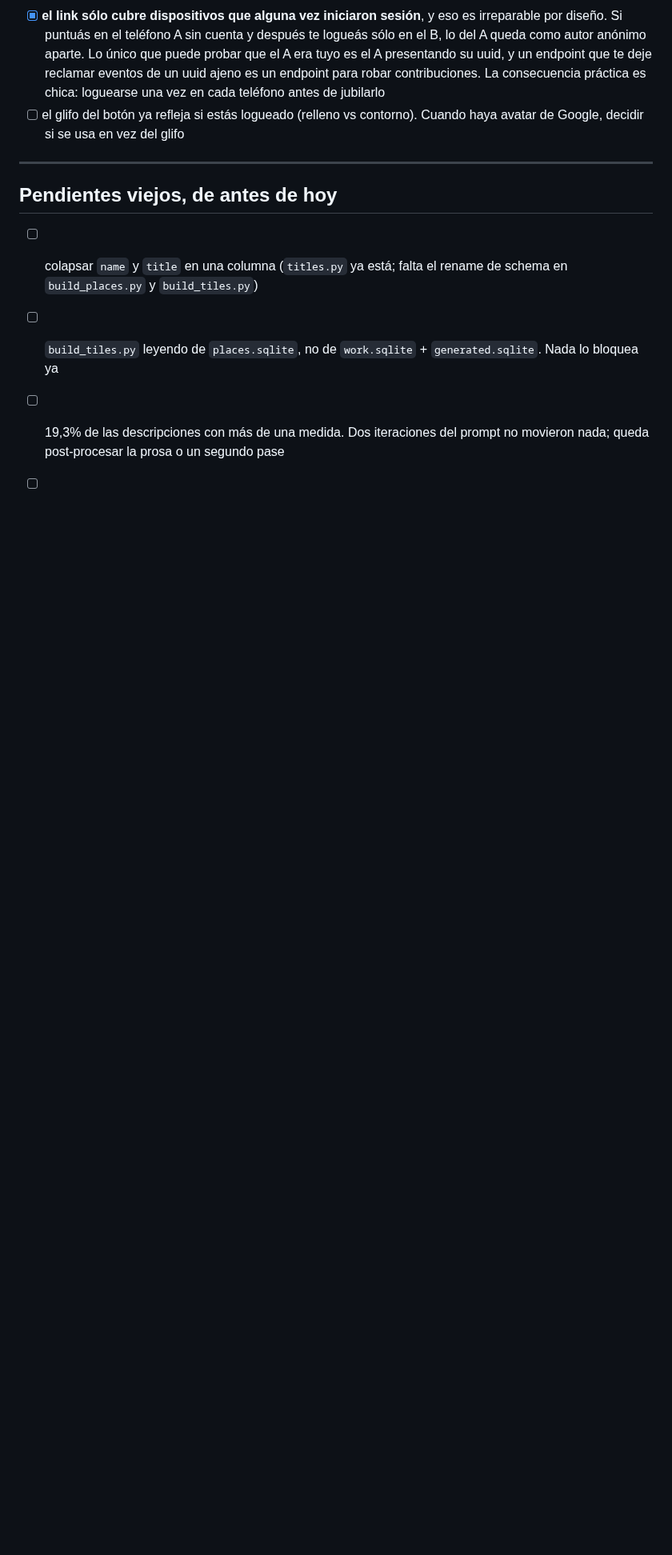
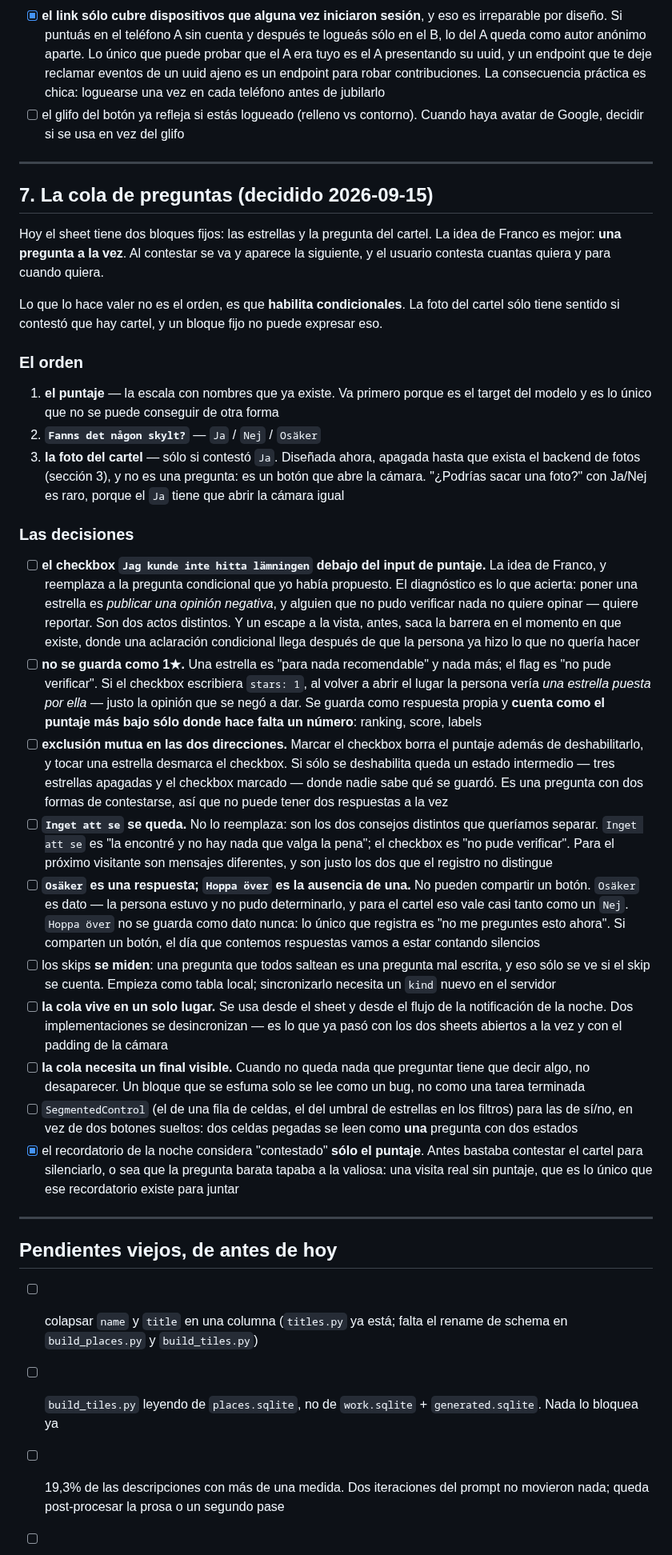
Before and after one commit to francomay3/fornlamningar, a Markdown page: TODO.md, the part around the change. Shown at 80% size. Drawn GitHub-style; blank space fills up the shorter version.

Commit message:
TODO: the question queue, and the flag that is not one star

```diff
--- a/TODO.md
+++ b/TODO.md
@@ -614,6 +614,80 @@ usuario que la app tiene una forma.
 
 ---
 
+## 7. La cola de preguntas (decidido 2026-09-15)
+
+Hoy el sheet tiene dos bloques fijos: las estrellas y la pregunta del cartel.
+La idea de Franco es mejor: **una pregunta a la vez**. Al contestar se va y
+aparece la siguiente, y el usuario contesta cuantas quiera y para cuando
+quiera.
+
+Lo que lo hace valer no es el orden, es que **habilita condicionales**. La
+foto del cartel sólo tiene sentido si contestó que hay cartel, y un bloque
+fijo no puede expresar eso.
+
+### El orden
+
+1. **el puntaje** — la escala con nombres que ya existe. Va primero porque es
+   el target del modelo y es lo único que no se puede conseguir de otra forma
+2. **`Fanns det någon skylt?`** — `Ja` / `Nej` / `Osäker`
+3. **la foto del cartel** — sólo si contestó `Ja`. Diseñada ahora, apagada
+   hasta que exista el backend de fotos (sección 3), y no es una pregunta:
+   es un botón que abre la cámara. "¿Podrías sacar una foto?" con Ja/Nej es
+   raro, porque el `Ja` tiene que abrir la cámara igual
+
+### Las decisiones
+
+- [ ] **el checkbox `Jag kunde inte hitta lämningen` debajo del input de
+      puntaje.** La idea de Franco, y reemplaza a la pregunta condicional que
+      yo había propuesto. El diagnóstico es lo que acierta: poner una estrella
+      es *publicar una opinión negativa*, y alguien que no pudo verificar nada
+      no quiere opinar — quiere reportar. Son dos actos distintos. Y un escape
+      a la vista, antes, saca la barrera en el momento en que existe, donde una
+      aclaración condicional llega después de que la persona ya hizo lo que no
+      quería hacer
+- [ ] **no se guarda como 1★.** Una estrella es "para nada recomendable" y
+      nada más; el flag es "no pude verificar". Si el checkbox escribiera
+      `stars: 1`, al volver a abrir el lugar la persona vería *una estrella
+      puesta por ella* — justo la opinión que se negó a dar. Se guarda como
+      respuesta propia y **cuenta como el puntaje más bajo sólo donde hace
+      falta un número**: ranking, score, labels
+- [ ] **exclusión mutua en las dos direcciones.** Marcar el checkbox borra el
+      puntaje además de deshabilitarlo, y tocar una estrella desmarca el
+      checkbox. Si sólo se deshabilita queda un estado intermedio — tres
+      estrellas apagadas y el checkbox marcado — donde nadie sabe qué se
+      guardó. Es una pregunta con dos formas de contestarse, así que no puede
+      tener dos respuestas a la vez
+- [ ] **`Inget att se` se queda.** No lo reemplaza: son los dos consejos
+      distintos que queríamos separar. `Inget att se` es "la encontré y no hay
+      nada que valga la pena"; el checkbox es "no pude verificar". Para el
+      próximo visitante son mensajes diferentes, y son justo los dos que el
+      registro no distingue
+- [ ] **`Osäker` es una respuesta; `Hoppa över` es la ausencia de una.** No
+      pueden compartir un botón. `Osäker` es dato — la persona estuvo y no
+      pudo determinarlo, y para el cartel eso vale casi tanto como un `Nej`.
+      `Hoppa över` no se guarda como dato nunca: lo único que registra es "no
+      me preguntes esto ahora". Si comparten un botón, el día que contemos
+      respuestas vamos a estar contando silencios
+- [ ] los skips **se miden**: una pregunta que todos saltean es una pregunta
+      mal escrita, y eso sólo se ve si el skip se cuenta. Empieza como tabla
+      local; sincronizarlo necesita un `kind` nuevo en el servidor
+- [ ] **la cola vive en un solo lugar.** Se usa desde el sheet y desde el
+      flujo de la notificación de la noche. Dos implementaciones se
+      desincronizan — es lo que ya pasó con los dos sheets abiertos a la vez y
+      con el padding de la cámara
+- [ ] **la cola necesita un final visible.** Cuando no queda nada que
+      preguntar tiene que decir algo, no desaparecer. Un bloque que se esfuma
+      solo se lee como un bug, no como una tarea terminada
+- [ ] `SegmentedControl` (el de una fila de celdas, el del umbral de estrellas
+      en los filtros) para las de sí/no, en vez de dos botones sueltos: dos
+      celdas pegadas se leen como **una** pregunta con dos estados
+- [x] el recordatorio de la noche considera "contestado" **sólo el puntaje**.
+      Antes bastaba contestar el cartel para silenciarlo, o sea que la
+      pregunta barata tapaba a la valiosa: una visita real sin puntaje, que es
+      lo único que ese recordatorio existe para juntar
+
+---
+
 ## Pendientes viejos, de antes de hoy
 
 - [ ] colapsar `name` y `title` en una columna (`titles.py` ya está; falta el
```
